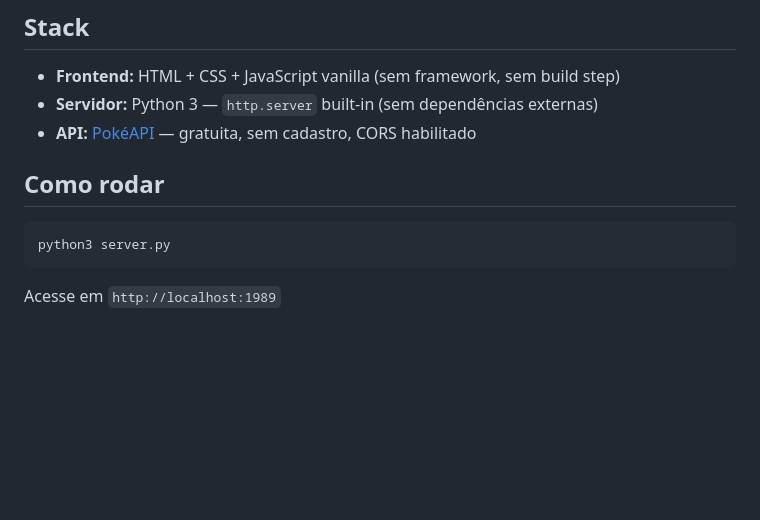
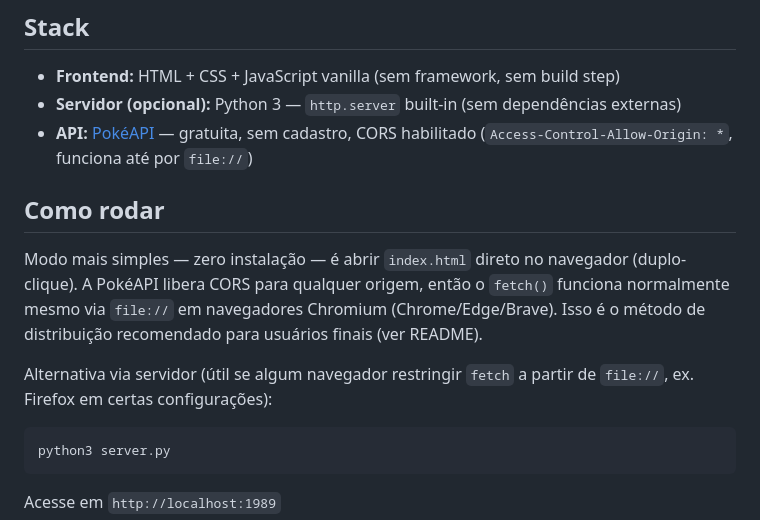
Before and after one commit to AlexandreLosano/app_pokemon, a Markdown page: CLAUDE.md, the part around the change. GitHub-like rendering; blank space fills up the shorter version.

````diff
--- a/CLAUDE.md
+++ b/CLAUDE.md
@@ -2,10 +2,13 @@
 
 ## Stack
 - **Frontend:** HTML + CSS + JavaScript vanilla (sem framework, sem build step)
-- **Servidor:** Python 3 — `http.server` built-in (sem dependências externas)
-- **API:** [PokéAPI](https://pokeapi.co/) — gratuita, sem cadastro, CORS habilitado
+- **Servidor (opcional):** Python 3 — `http.server` built-in (sem dependências externas)
+- **API:** [PokéAPI](https://pokeapi.co/) — gratuita, sem cadastro, CORS habilitado (`Access-Control-Allow-Origin: *`, funciona até por `file://`)
 
 ## Como rodar
+Modo mais simples — zero instalação — é abrir `index.html` direto no navegador (duplo-clique). A PokéAPI libera CORS para qualquer origem, então o `fetch()` funciona normalmente mesmo via `file://` em navegadores Chromium (Chrome/Edge/Brave). Isso é o método de distribuição recomendado para usuários finais (ver README).
+
+Alternativa via servidor (útil se algum navegador restringir `fetch` a partir de `file://`, ex. Firefox em certas configurações):
 ```bash
 python3 server.py
 ```
````
Also changed, not shown: README.md (+18 -14 lines).
